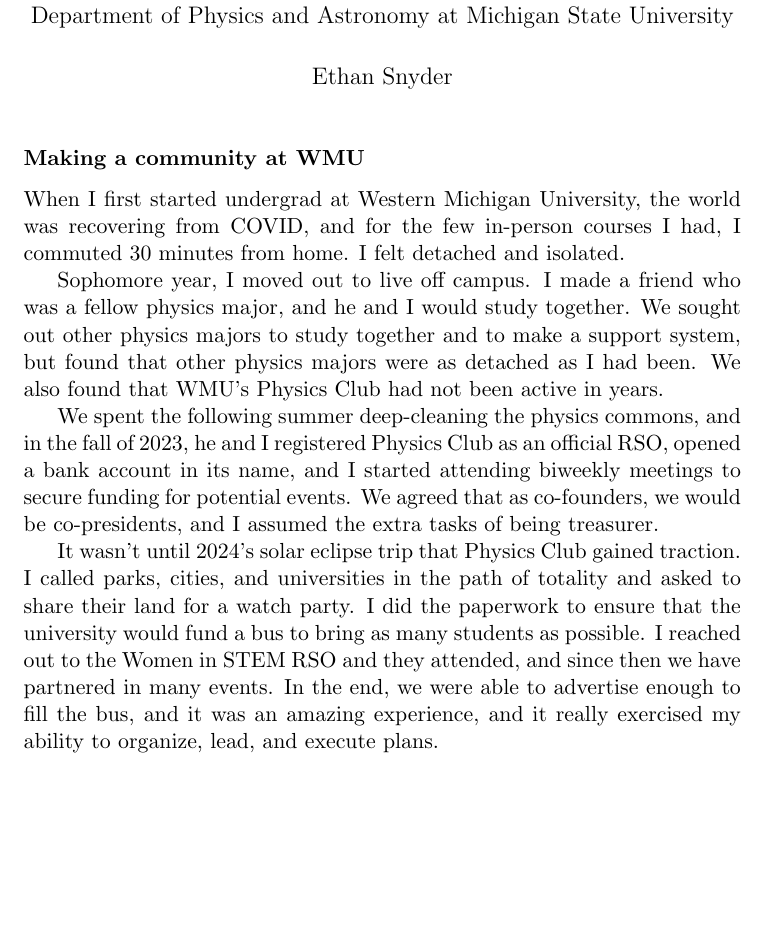
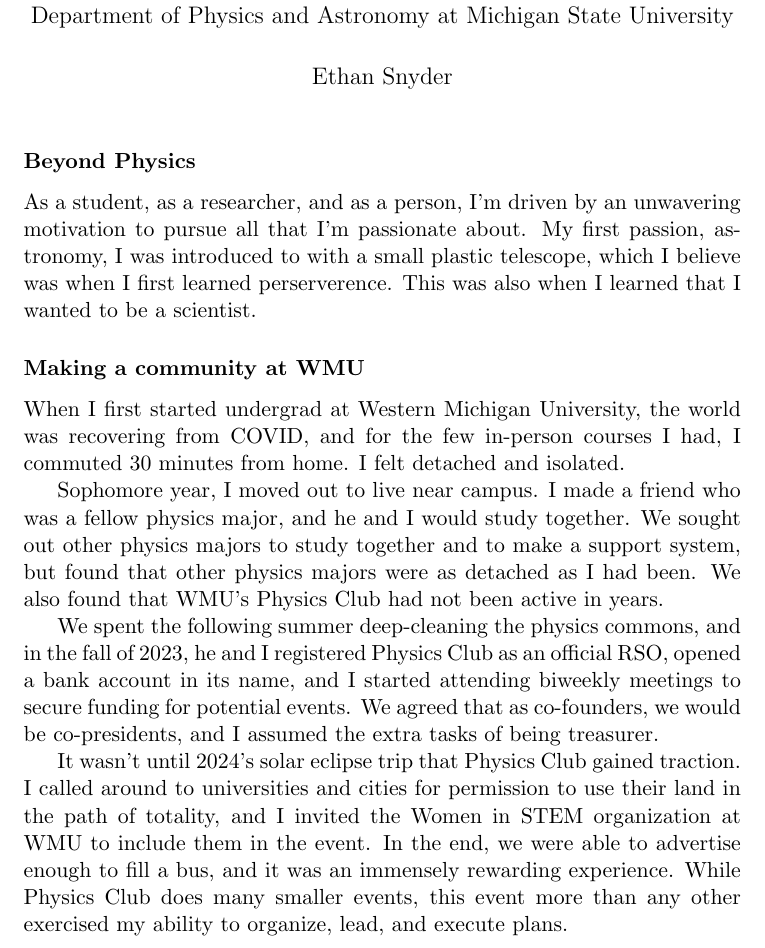
Before and after one commit to ethan-ss-nyder/GradSchoolStuff, a LaTeX document (Michigan State University/PersonalStatement/PersonalState_EthanSnyder.tex): part of page 1 of 3, cut so that both start at the same text, the shorter picture padded with empty space. Compiled offline with pdfLaTeX.

Commit message:
Personal writing needs some work, needs a better intro. Academic is all set.

```diff
--- a/Michigan State University/PersonalStatement/PersonalState_EthanSnyder.tex
+++ b/Michigan State University/PersonalStatement/PersonalState_EthanSnyder.tex
@@ -12,14 +12,17 @@
 
 \begin{document}
 \maketitle
+\subsubsection*{Beyond Physics}
+As a student, as a researcher, and as a person, I'm driven by an unwavering motivation to pursue all that I'm passionate about. My first passion, astronomy, I was introduced to with a small plastic telescope, which I believe was when I first learned perserverence. This was also when I learned that I wanted to be a scientist.
+
 \subsubsection*{Making a community at WMU}
 When I first started undergrad at Western Michigan University, the world was recovering from COVID, and for the few in-person courses I had, I commuted 30 minutes from home. I felt detached and isolated.
 
-Sophomore year, I moved out to live off campus. I made a friend who was a fellow physics major, and he and I would study together. We sought out other physics majors to study together and to make a support system, but found that other physics majors were as detached as I had been. We also found that WMU's Physics Club had not been active in years.
+Sophomore year, I moved out to live near campus. I made a friend who was a fellow physics major, and he and I would study together. We sought out other physics majors to study together and to make a support system, but found that other physics majors were as detached as I had been. We also found that WMU's Physics Club had not been active in years.
 
 We spent the following summer deep-cleaning the physics commons, and in the fall of 2023, he and I registered Physics Club as an official RSO, opened a bank account in its name, and I started attending biweekly meetings to secure funding for potential events. We agreed that as co-founders, we would be co-presidents, and I assumed the extra tasks of being treasurer.
 
-It wasn't until 2024's solar eclipse trip that Physics Club gained traction. I called parks, cities, and universities in the path of totality and asked to share their land for a watch party. I did the paperwork to ensure that the university would fund a bus to bring as many students as possible. I reached out to the Women in STEM RSO and they attended, and since then we have partnered in many events. In the end, we were able to advertise enough to fill the bus, and it was an amazing experience, and it really exercised my ability to organize, lead, and execute plans.
+It wasn't until 2024's solar eclipse trip that Physics Club gained traction. I called around to universities and cities for permission to use their land in the path of totality, and I invited the Women in STEM organization at WMU to include them in the event. In the end, we were able to advertise enough to fill a bus, and it was an immensely rewarding experience. While Physics Club does many smaller events, this event more than any other exercised my ability to organize, lead, and execute plans.
 
 Fall 2024, the semester in which I am writing this, has seen a boom in Physics Club members, and we're now in the process of partnering with Women in STEM and the Society of Hispanic Professional Engineers to plan a tour of Fermilab. I'm also serving as a link between the department faculty and the lowerclassmen, introducing undergraduates to research opportunities. As the most senior member of Physics Club, I also provide tutoring and guidance to the lowerclassmen through courses I've already taken, strengthening my understanding of old course material.
 
```
Also changed, not shown: Michigan State University/PersonalStatement/._wordcount_selection.tex (added, +1 -0 lines), Michigan State University/AcademicStatement/AcademicState_EthanSnyder.pdf, Michigan State University/PersonalStatement/PersonalState_EthanSnyder.pdf, 4 other files.
